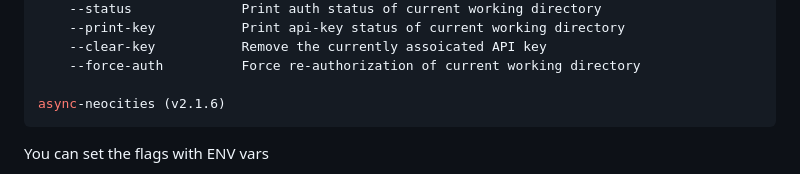
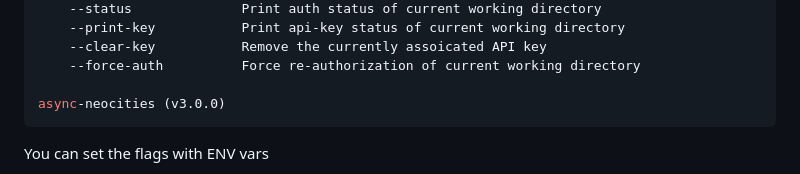
Before and after one commit to bcomnes/async-neocities, a Markdown page: README.md, the part around the change. Rendered like a GitHub page.

Commit message:
More non-critical docs tweaks

````diff
--- a/README.md
+++ b/README.md
@@ -58,7 +58,7 @@ Usage: async-neocities [options]
     --clear-key           Remove the currently assoicated API key
     --force-auth          Force re-authorization of current working directory
 
-async-neocities (v2.1.6)
+async-neocities (v3.0.0)
 ```
 
 You can set the flags with ENV vars
````
